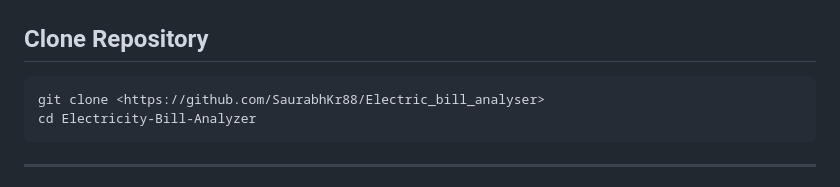
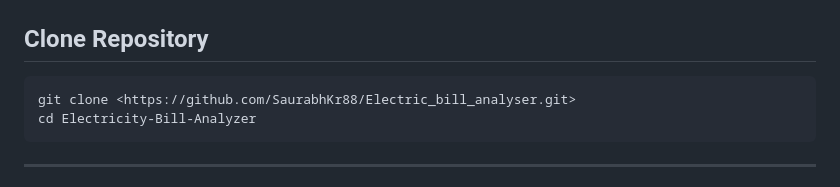
Before and after one commit to SaurabhKr88/Electric_bill_analyser, a Markdown page: README.md, the part around the change. Rendered like a GitHub page.

````diff
--- a/README.md
+++ b/README.md
@@ -180,7 +180,7 @@ Electricity-Bill-Analyzer/
 ## Clone Repository
 
 ```bash
-git clone <https://github.com/SaurabhKr88/Electric_bill_analyser>
+git clone <https://github.com/SaurabhKr88/Electric_bill_analyser.git>
 cd Electricity-Bill-Analyzer
 ```
 
````
